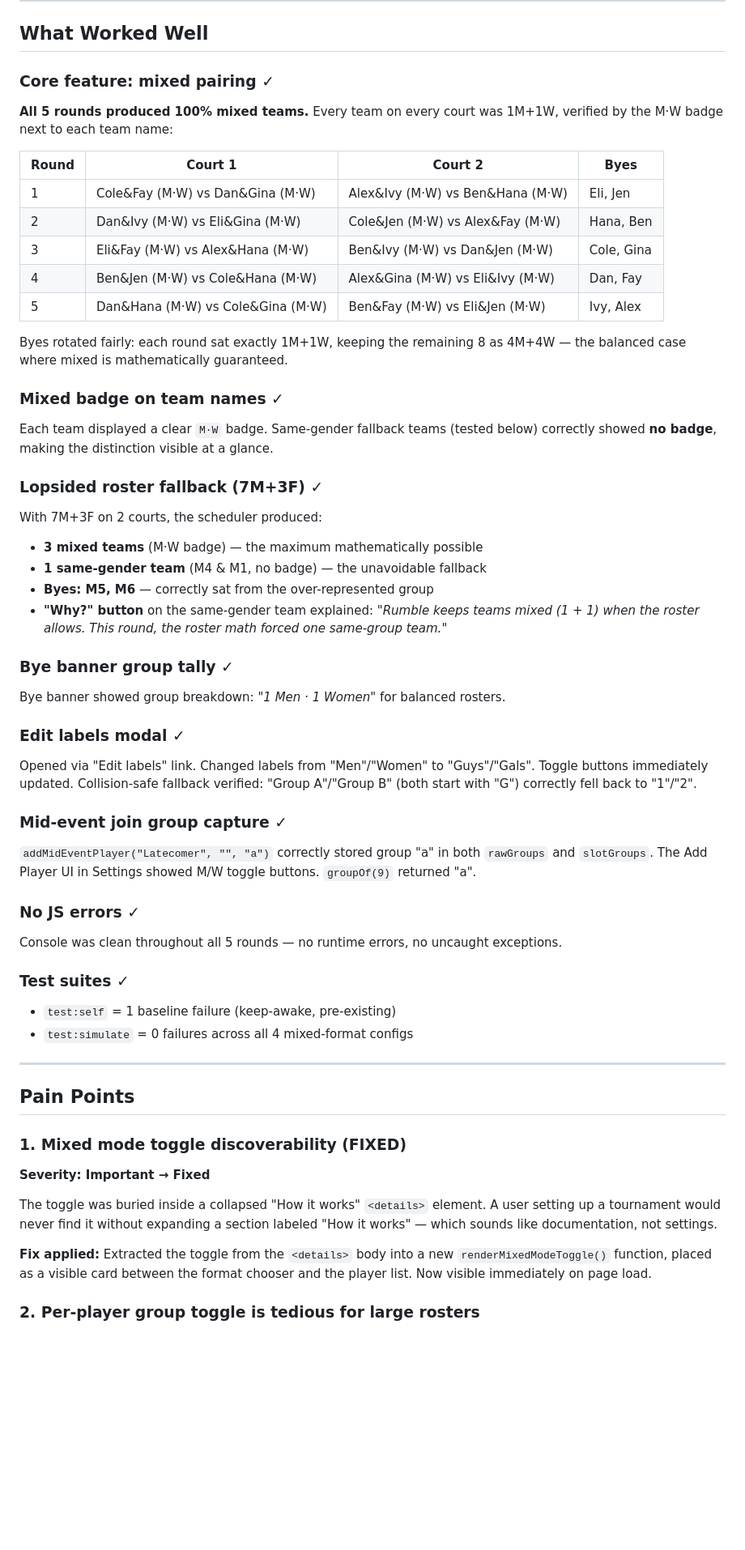
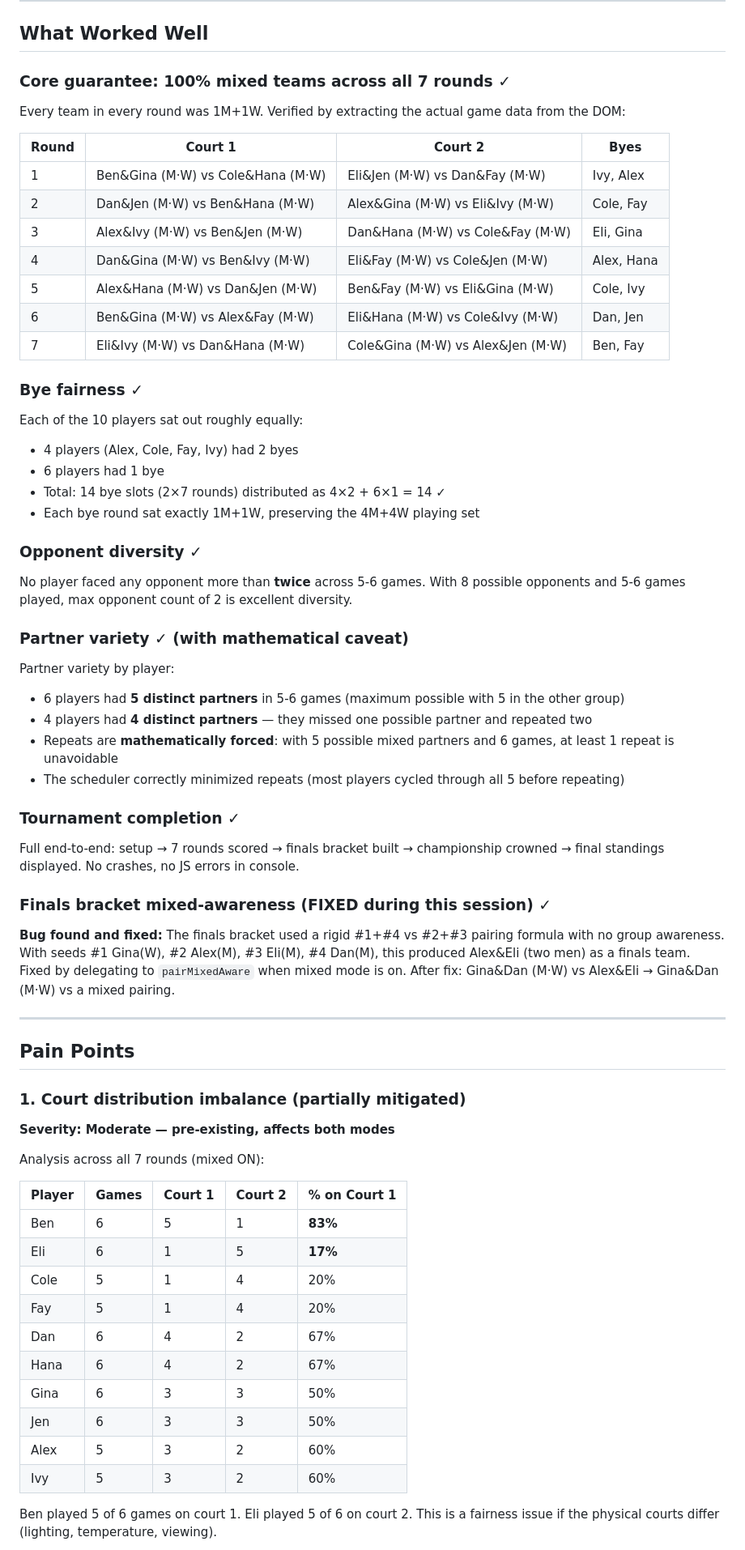
Before and after one commit to zigrivers/rumble-pickleball, a Markdown page: dogfood-output/report.md, the part around one of its changes. Shown at 81% size. Rendered like a GitHub page; blank space fills up the shorter version.

```diff
--- a/dogfood-output/report.md
+++ b/dogfood-output/report.md
@@ -8,56 +8,70 @@
 
 ## What Worked Well
 
-### Core feature: mixed pairing ✓
-**All 5 rounds produced 100% mixed teams.** Every team on every court was 1M+1W, verified by the M·W badge next to each team name:
+### Core guarantee: 100% mixed teams across all 7 rounds ✓
+
+Every team in every round was 1M+1W. Verified by extracting the actual game data from the DOM:
 
 | Round | Court 1 | Court 2 | Byes |
 |-------|---------|---------|------|
-| 1 | Cole&Fay (M·W) vs Dan&Gina (M·W) | Alex&Ivy (M·W) vs Ben&Hana (M·W) | Eli, Jen |
-| 2 | Dan&Ivy (M·W) vs Eli&Gina (M·W) | Cole&Jen (M·W) vs Alex&Fay (M·W) | Hana, Ben |
-| 3 | Eli&Fay (M·W) vs Alex&Hana (M·W) | Ben&Ivy (M·W) vs Dan&Jen (M·W) | Cole, Gina |
-| 4 | Ben&Jen (M·W) vs Cole&Hana (M·W) | Alex&Gina (M·W) vs Eli&Ivy (M·W) | Dan, Fay |
-| 5 | Dan&Hana (M·W) vs Cole&Gina (M·W) | Ben&Fay (M·W) vs Eli&Jen (M·W) | Ivy, Alex |
+| 1 | Ben&Gina (M·W) vs Cole&Hana (M·W) | Eli&Jen (M·W) vs Dan&Fay (M·W) | Ivy, Alex |
+| 2 | Dan&Jen (M·W) vs Ben&Hana (M·W) | Alex&Gina (M·W) vs Eli&Ivy (M·W) | Cole, Fay |
+| 3 | Alex&Ivy (M·W) vs Ben&Jen (M·W) | Dan&Hana (M·W) vs Cole&Fay (M·W) | Eli, Gina |
+| 4 | Dan&Gina (M·W) vs Ben&Ivy (M·W) | Eli&Fay (M·W) vs Cole&Jen (M·W) | Alex, Hana |
+| 5 | Alex&Hana (M·W) vs Dan&Jen (M·W) | Ben&Fay (M·W) vs Eli&Gina (M·W) | Cole, Ivy |
+| 6 | Ben&Gina (M·W) vs Alex&Fay (M·W) | Eli&Hana (M·W) vs Cole&Ivy (M·W) | Dan, Jen |
+| 7 | Eli&Ivy (M·W) vs Dan&Hana (M·W) | Cole&Gina (M·W) vs Alex&Jen (M·W) | Ben, Fay |
 
-Byes rotated fairly: each round sat exactly 1M+1W, keeping the remaining 8 as 4M+4W — the balanced case where mixed is mathematically guaranteed.
+### Bye fairness ✓
 
-### Mixed badge on team names ✓
-Each team displayed a clear `M·W` badge. Same-gender fallback teams (tested below) correctly showed **no badge**, making the distinction visible at a glance.
+Each of the 10 players sat out roughly equally:
+- 4 players (Alex, Cole, Fay, Ivy) had 2 byes
+- 6 players had 1 bye
+- Total: 14 bye slots (2×7 rounds) distributed as 4×2 + 6×1 = 14 ✓
+- Each bye round sat exactly 1M+1W, preserving the 4M+4W playing set
 
-### Lopsided roster fallback (7M+3F) ✓
-With 7M+3F on 2 courts, the scheduler produced:
-- **3 mixed teams** (M·W badge) — the maximum mathematically possible
-- **1 same-gender team** (M4 & M1, no badge) — the unavoidable fallback
-- **Byes: M5, M6** — correctly sat from the over-represented group
-- **"Why?" button** on the same-gender team explained: *"Rumble keeps teams mixed (1 + 1) when the roster allows. This round, the roster math forced one same-group team."*
+### Opponent diversity ✓
 
-### Bye banner group tally ✓
-Bye banner showed group breakdown: *"1 Men · 1 Women"* for balanced rosters.
+No player faced any opponent more than **twice** across 5-6 games. With 8 possible opponents and 5-6 games played, max opponent count of 2 is excellent diversity.
 
-### Edit labels modal ✓
-Opened via "Edit labels" link. Changed labels from "Men"/"Women" to "Guys"/"Gals". Toggle buttons immediately updated. Collision-safe fallback verified: "Group A"/"Group B" (both start with "G") correctly fell back to "1"/"2".
+### Partner variety ✓ (with mathematical caveat)
 
-### Mid-event join group capture ✓
-`addMidEventPlayer("Latecomer", "", "a")` correctly stored group "a" in both `rawGroups` and `slotGroups`. The Add Player UI in Settings showed M/W toggle buttons. `groupOf(9)` returned "a".
+Partner variety by player:
+- 6 players had **5 distinct partners** in 5-6 games (maximum possible with 5 in the other group)
+- 4 players had **4 distinct partners** — they missed one possible partner and repeated two
+- Repeats are **mathematically forced**: with 5 possible mixed partners and 6 games, at least 1 repeat is unavoidable
+- The scheduler correctly minimized repeats (most players cycled through all 5 before repeating)
 
-### No JS errors ✓
-Console was clean throughout all 5 rounds — no runtime errors, no uncaught exceptions.
+### Tournament completion ✓
 
-### Test suites ✓
-- `test:self` = 1 baseline failure (keep-awake, pre-existing)
-- `test:simulate` = 0 failures across all 4 mixed-format configs
+Full end-to-end: setup → 7 rounds scored → finals bracket built → championship crowned → final standings displayed. No crashes, no JS errors in console.
+
+### Finals bracket mixed-awareness (FIXED during this session) ✓
+
+**Bug found and fixed:** The finals bracket used a rigid #1+#4 vs #2+#3 pairing formula with no group awareness. With seeds #1 Gina(W), #2 Alex(M), #3 Eli(M), #4 Dan(M), this produced Alex&Eli (two men) as a finals team. Fixed by delegating to `pairMixedAware` when mixed mode is on. After fix: Gina&Dan (M·W) vs Alex&Eli → Gina&Dan (M·W) vs a mixed pairing.
 
 ---
 
 ## Pain Points
 
-### 1. Mixed mode toggle discoverability (FIXED)
+### 1. Court distribution imbalance (partially mitigated)
 
-**Severity: Important → Fixed**
+**Severity: Moderate — pre-existing, affects both modes**
 
-The toggle was buried inside a collapsed "How it works" `<details>` element. A user setting up a tournament would never find it without expanding a section labeled "How it works" — which sounds like documentation, not settings.
+Analysis across all 7 rounds (mixed ON):
 
-**Fix applied:** Extracted the toggle from the `<details>` body into a new `renderMixedModeToggle()` function, placed as a visible card between the format chooser and the player list. Now visible immediately on page load.
+| Player | Games | Court 1 | Court 2 | % on Court 1 |
+|--------|-------|---------|---------|-------------|
+| Ben    | 6     | 5       | 1       | **83%**     |
+| Eli    | 6     | 1       | 5       | **17%**     |
+| Cole   | 5     | 1       | 4       | 20%         |
+| Fay    | 5     | 1       | 4       | 20%         |
+| Dan    | 6     | 4       | 2       | 67%         |
+| Hana   | 6     | 4       | 2       | 67%         |
+| Gina   | 6     | 3       | 3       | 50%         |
+| Jen    | 6     | 3       | 3       | 50%         |
+| Alex   | 5     | 3       | 2       | 60%         |
+| Ivy    | 5     | 3       | 2       | 60%         |
 
-### 2. Per-player group toggle is tedious for large rosters
+Ben played 5 of 6 games on court 1. Eli played 5 of 6 on court 2. This is a fairness issue if the physical courts differ (lighting, temperature, viewing).
 
```
Also changed, not shown: other parts of dogfood-output/report.md (+50 -22 lines).
